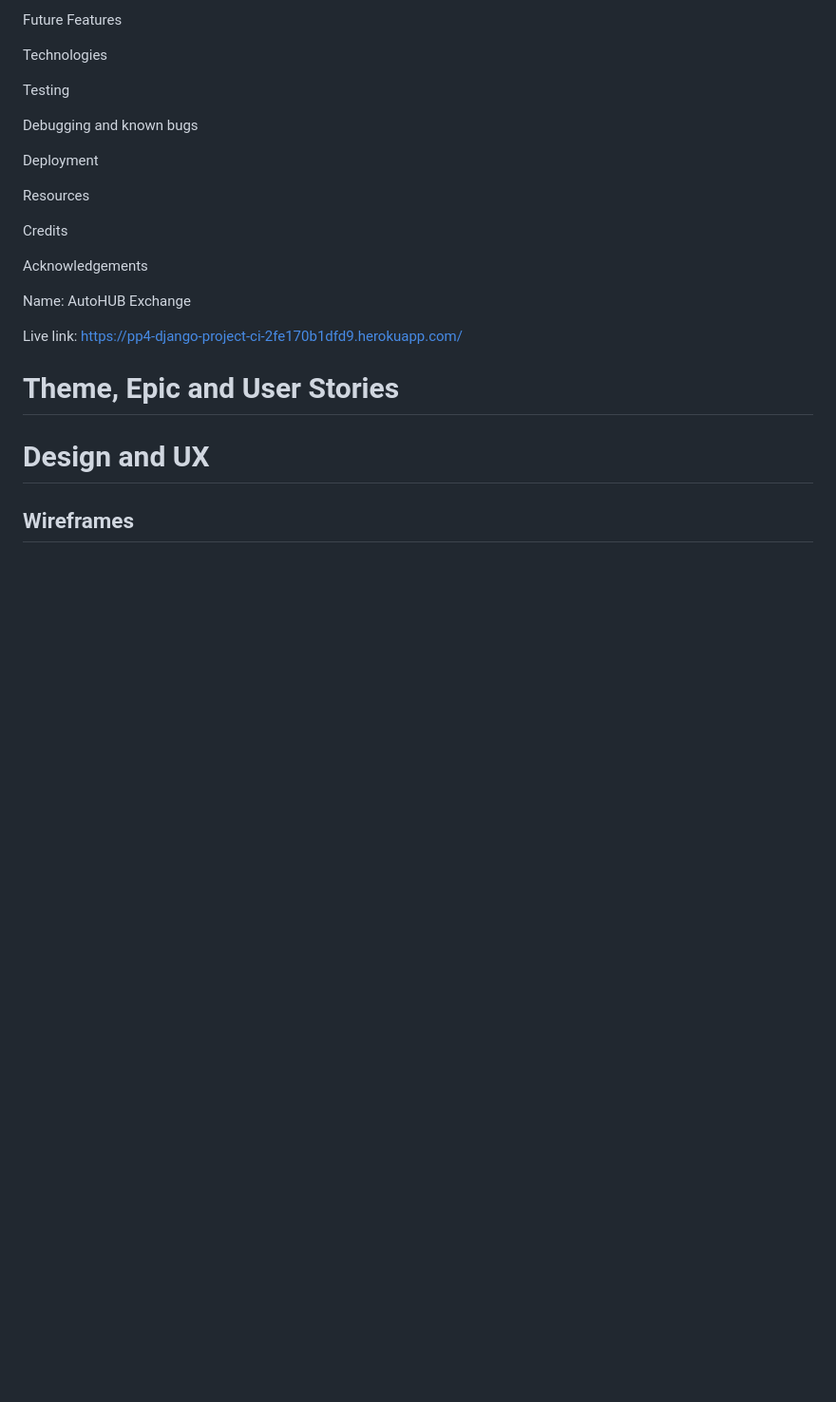
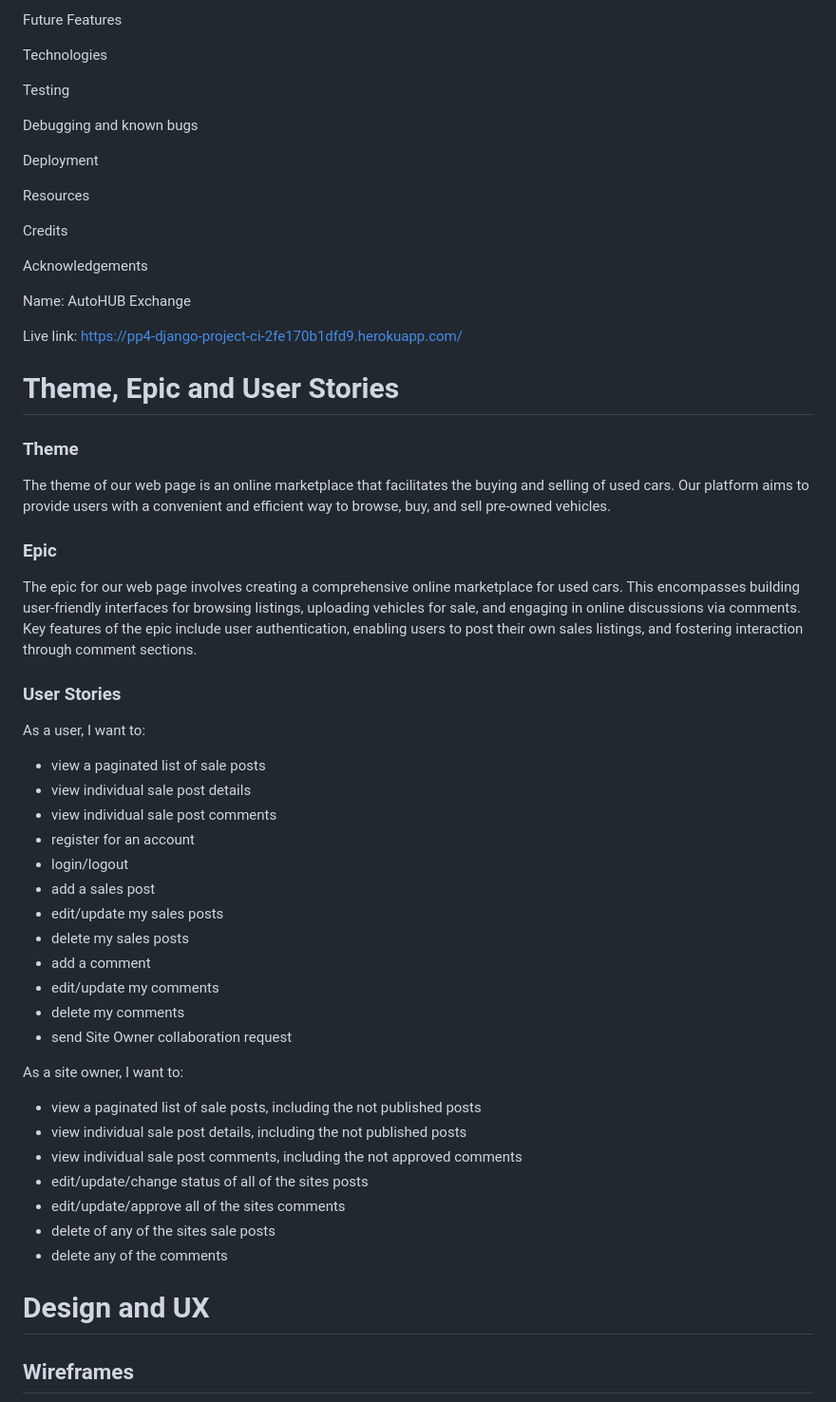
Before and after one commit to staman1702/car-4-sale, a Markdown page: README.md, the part around one of its changes. Shown at 95% size. GitHub-like rendering; blank space fills up the shorter version.

Commit message:
Updated readmen.md Theme, Epic and User Stories

```diff
--- a/README.md
+++ b/README.md
@@ -30,6 +30,36 @@ Name: AutoHUB Exchange
 Live link: https://pp4-django-project-ci-2fe170b1dfd9.herokuapp.com/
 
 # Theme, Epic and User Stories
+### Theme
+The theme of our web page is an online marketplace that facilitates the buying and selling of used cars. Our platform aims to provide users with a convenient and efficient way to browse, buy, and sell pre-owned vehicles.
+
+### Epic
+The epic for our web page involves creating a comprehensive online marketplace for used cars. This encompasses building user-friendly interfaces for browsing listings, uploading vehicles for sale, and engaging in online discussions via comments. Key features of the epic include user authentication, enabling users to post their own sales listings, and fostering interaction through comment sections.
+
+### User Stories
+As a user, I want to:
+- view a paginated list of sale posts
+- view individual sale post details
+- view individual sale post comments
+- register for an account
+- login/logout
+- add a sales post
+- edit/update my sales posts
+- delete my sales posts
+- add a comment
+- edit/update my comments
+- delete my comments
+- send Site Owner collaboration request
+
+As a site owner, I want to:
+- view a paginated list of sale posts, including the not published posts
+- view individual sale post details, including the not published posts
+- view individual sale post comments, including the not approved comments
+- edit/update/change status of all of the sites posts
+- edit/update/approve all of the sites comments
+- delete of any of the sites sale posts
+- delete any of the comments
 
 # Design and UX
+
 ## Wireframes
```
Also changed, not shown: other parts of README.md (+22 -2 lines), static/images/readme_images/erd.png (added), static/images/readme_images/wireframe_1.png (added), static/images/readme_images/wireframe_2.png (added), static/images/readme_images/wireframe_3.png (added), static/images/readme_images/wireframe_4.png (added), static/images/readme_images/wireframe_5.png (added).
